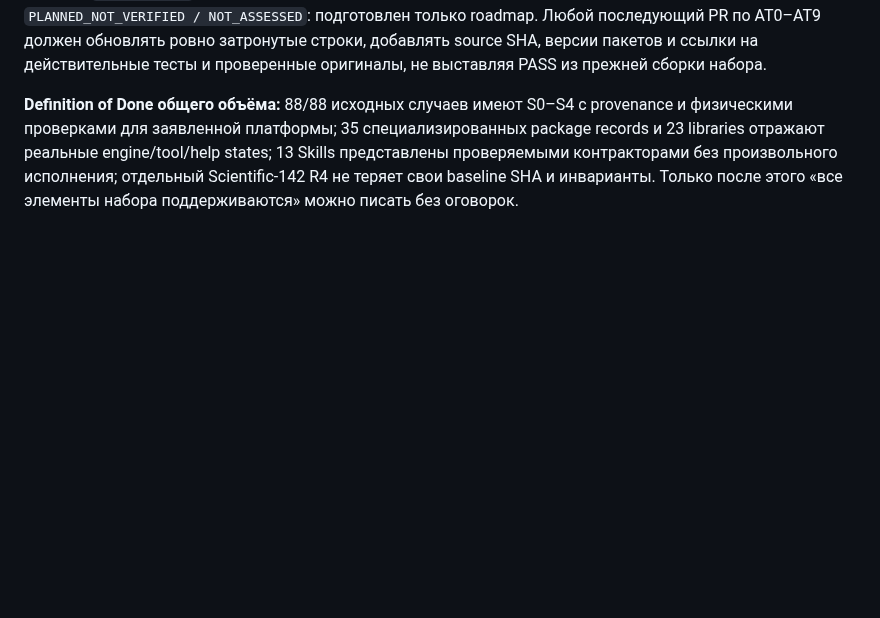
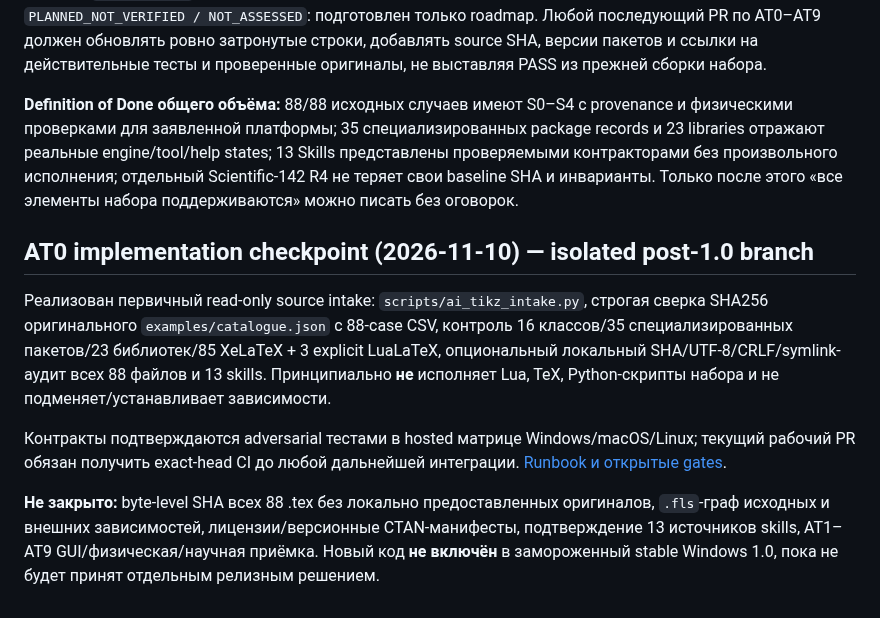
Before and after one commit to i-shutov/tikzarium, a Markdown page: roadmap/AI_TIKZ_SKILLS_2026-11-10_SUPPORT_ROADMAP.md, the part around the change. Drawn GitHub-style; blank space fills up the shorter version.

Commit message:
docs(at0): link implemented intake candidate to full 88-case roadmap

```diff
--- a/roadmap/AI_TIKZ_SKILLS_2026-11-10_SUPPORT_ROADMAP.md
+++ b/roadmap/AI_TIKZ_SKILLS_2026-11-10_SUPPORT_ROADMAP.md
@@ -132,3 +132,12 @@
 Таблица `88_CASES.csv` — **обязательная per-ID ведомость**, но в этом коммите все статусы `PLANNED_NOT_VERIFIED / NOT_ASSESSED`: подготовлен только roadmap. Любой последующий PR по AT0–AT9 должен обновлять ровно затронутые строки, добавлять source SHA, версии пакетов и ссылки на действительные тесты и проверенные оригиналы, не выставляя PASS из прежней сборки набора.
 
 **Definition of Done общего объёма:** 88/88 исходных случаев имеют S0–S4 с provenance и физическими проверками для заявленной платформы; 35 специализированных package records и 23 libraries отражают реальные engine/tool/help states; 13 Skills представлены проверяемыми контракторами без произвольного исполнения; отдельный Scientific-142 R4 не теряет свои baseline SHA и инварианты. Только после этого «все элементы набора поддерживаются» можно писать без оговорок.
+
+
+## AT0 implementation checkpoint (2026-11-10) — isolated post-1.0 branch
+
+Реализован первичный read-only source intake: `scripts/ai_tikz_intake.py`, строгая сверка SHA256 оригинального `examples/catalogue.json` с 88-case CSV, контроль 16 классов/35 специализированных пакетов/23 библиотек/85 XeLaTeX + 3 explicit LuaLaTeX, опциональный локальный SHA/UTF-8/CRLF/symlink-аудит всех 88 файлов и 13 skills. Принципиально **не** исполняет Lua, TeX, Python-скрипты набора и не подменяет/устанавливает зависимости.
+
+Контракты подтверждаются adversarial тестами в hosted матрице Windows/macOS/Linux; текущий рабочий PR обязан получить exact-head CI до любой дальнейшей интеграции. [Runbook и открытые gates](../plans/2026-11-10_AT0_AI_TIKZ_INTAKE_IMPLEMENTATION.md).
+
+**Не закрыто:** byte-level SHA всех 88 .tex без локально предоставленных оригиналов, `.fls`-граф исходных и внешних зависимостей, лицензии/версионные CTAN-манифесты, подтверждение 13 источников skills, AT1–AT9 GUI/физическая/научная приёмка. Новый код **не включён** в замороженный stable Windows 1.0, пока не будет принят отдельным релизным решением.
```
